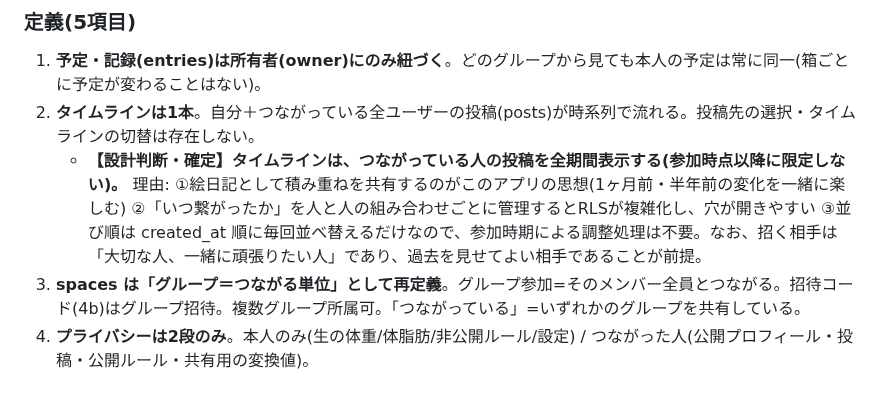
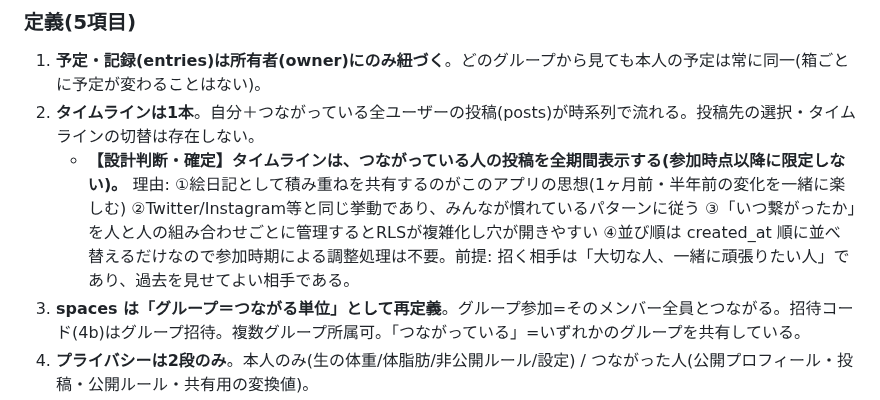
Before and after one commit to 20076619yh-cmd/tsuduku, a Markdown page: CLAUDE.md, the part around the change. GitHub-like rendering.

Commit message:
CLAUDE.md: タイムライン全期間表示の理由に「慣れたUIパターン(Twitter/Instagram同挙動)」を追記
Co-Authored-By: Claude Opus 4.8 (1M context) <noreply@anthropic.com>

```diff
--- a/CLAUDE.md
+++ b/CLAUDE.md
@@ -157,7 +157,7 @@ Scheduleは「これからやること(do)＋これから守ること(commitment
 ### 定義(5項目)
 1. **予定・記録(entries)は所有者(owner)にのみ紐づく**。どのグループから見ても本人の予定は常に同一(箱ごとに予定が変わることはない)。
 2. **タイムラインは1本**。自分＋つながっている全ユーザーの投稿(posts)が時系列で流れる。投稿先の選択・タイムラインの切替は存在しない。
-   - **【設計判断・確定】タイムラインは、つながっている人の投稿を全期間表示する(参加時点以降に限定しない)。** 理由: ①絵日記として積み重ねを共有するのがこのアプリの思想(1ヶ月前・半年前の変化を一緒に楽しむ) ②「いつ繋がったか」を人と人の組み合わせごとに管理するとRLSが複雑化し、穴が開きやすい ③並び順は created_at 順に毎回並べ替えるだけなので、参加時期による調整処理は不要。なお、招く相手は「大切な人、一緒に頑張りたい人」であり、過去を見せてよい相手であることが前提。
+   - **【設計判断・確定】タイムラインは、つながっている人の投稿を全期間表示する(参加時点以降に限定しない)。** 理由: ①絵日記として積み重ねを共有するのがこのアプリの思想(1ヶ月前・半年前の変化を一緒に楽しむ) ②Twitter/Instagram等と同じ挙動であり、みんなが慣れているパターンに従う ③「いつ繋がったか」を人と人の組み合わせごとに管理するとRLSが複雑化し穴が開きやすい ④並び順は created_at 順に並べ替えるだけなので参加時期による調整処理は不要。前提: 招く相手は「大切な人、一緒に頑張りたい人」であり、過去を見せてよい相手である。
 3. **spaces は「グループ＝つながる単位」として再定義**。グループ参加=そのメンバー全員とつながる。招待コード(4b)はグループ招待。複数グループ所属可。「つながっている」=いずれかのグループを共有している。
 4. **プライバシーは2段のみ**。本人のみ(生の体重/体脂肪/非公開ルール/設定) / つながった人(公開プロフィール・投稿・公開ルール・共有用の変換値)。
 5. **UIにスペース切替・投稿先選択・「◯◯のタイムライン」表記は作らない**(Phase 5計画からも削除)。「メンバーを招待」はグループ招待として維持。
```
